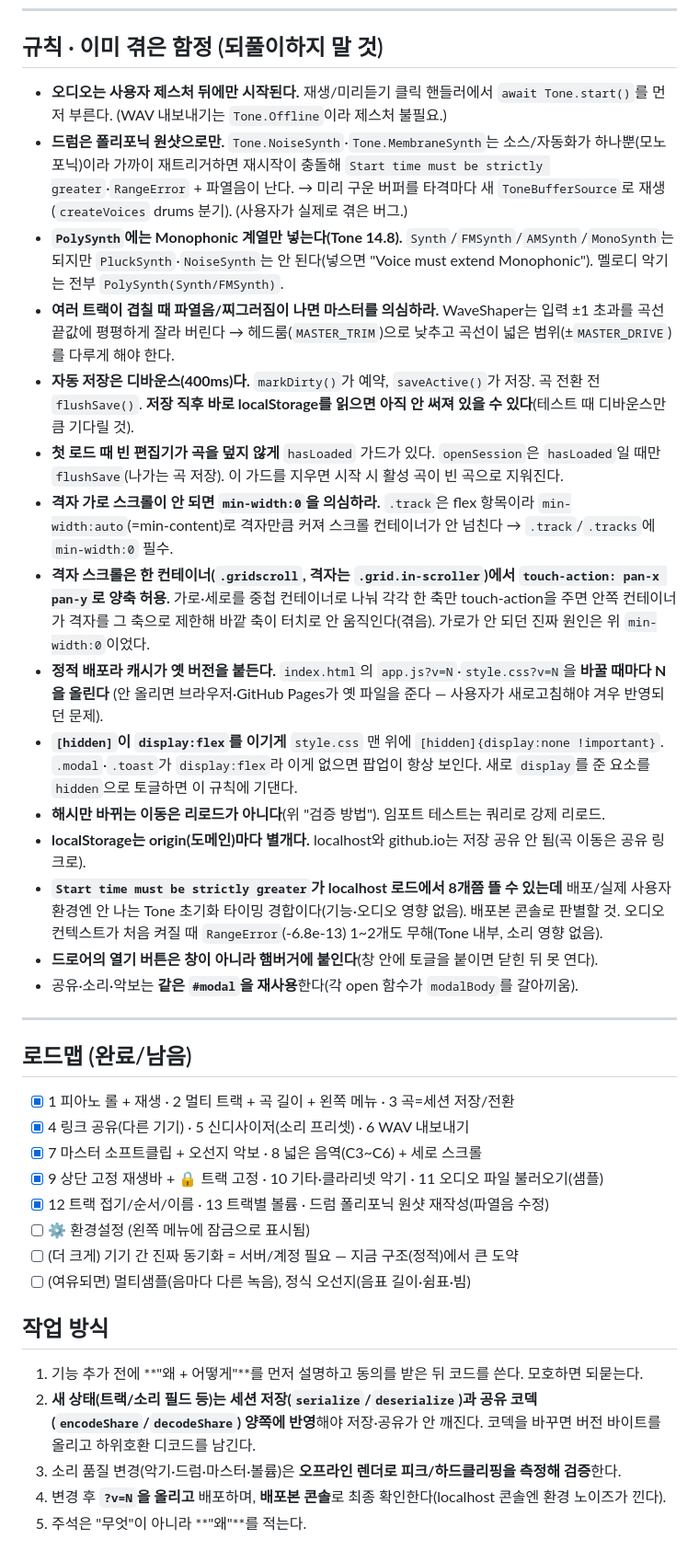
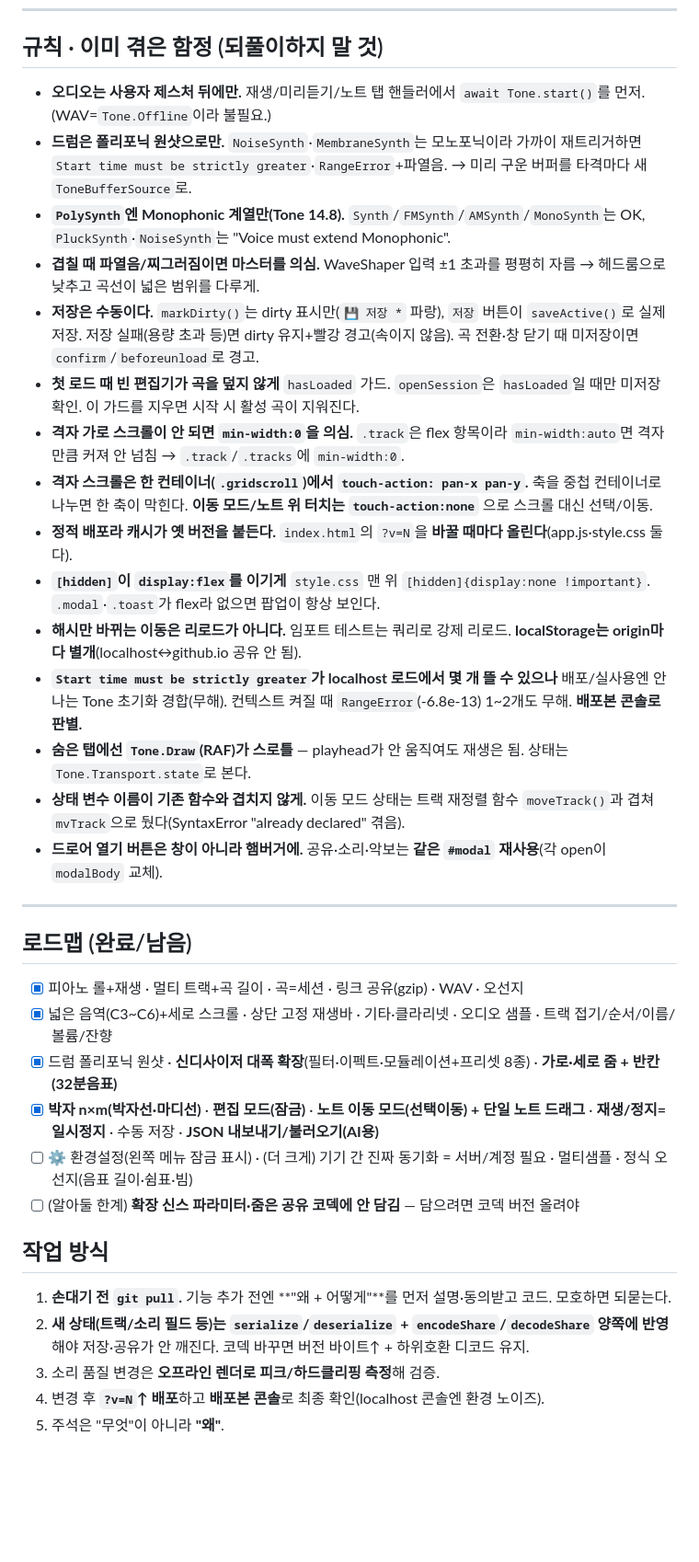
Before and after one commit to minsikim-42/musik-maker, a Markdown page: CLAUDE.md, the part around one of its changes. Shown at 92% size. Drawn GitHub-style; blank space fills up the shorter version.

```diff
--- a/CLAUDE.md
+++ b/CLAUDE.md
@@ -187,54 +212,37 @@ git add -A && git commit -m "..." && git push
 
 ## 규칙 · 이미 겪은 함정 (되풀이하지 말 것)
 
-- **오디오는 사용자 제스처 뒤에만 시작된다.** 재생/미리듣기 클릭 핸들러에서 `await Tone.start()`를 먼저 부른다.
-  (WAV 내보내기는 `Tone.Offline`이라 제스처 불필요.)
-- **드럼은 폴리포닉 원샷으로만.** `Tone.NoiseSynth`·`Tone.MembraneSynth`는 소스/자동화가 하나뿐(모노포닉)이라
-  가까이 재트리거하면 재시작이 충돌해 `Start time must be strictly greater`·`RangeError` + 파열음이 난다.
-  → 미리 구운 버퍼를 타격마다 새 `ToneBufferSource`로 재생(`createVoices` drums 분기). (사용자가 실제로 겪은 버그.)
-- **`PolySynth`에는 Monophonic 계열만 넣는다(Tone 14.8).** `Synth`/`FMSynth`/`AMSynth`/`MonoSynth`는 되지만
-  `PluckSynth`·`NoiseSynth`는 안 된다(넣으면 "Voice must extend Monophonic"). 멜로디 악기는 전부 `PolySynth(Synth/FMSynth)`.
-- **여러 트랙이 겹칠 때 파열음/찌그러짐이 나면 마스터를 의심하라.** WaveShaper는 입력 ±1 초과를 곡선 끝값에
-  평평하게 잘라 버린다 → 헤드룸(`MASTER_TRIM`)으로 낮추고 곡선이 넓은 범위(±`MASTER_DRIVE`)를 다루게 해야 한다.
-- **자동 저장은 디바운스(400ms)다.** `markDirty()`가 예약, `saveActive()`가 저장. 곡 전환 전 `flushSave()`.
-  **저장 직후 바로 localStorage를 읽으면 아직 안 써져 있을 수 있다**(테스트 때 디바운스만큼 기다릴 것).
-- **첫 로드 때 빈 편집기가 곡을 덮지 않게** `hasLoaded` 가드가 있다. `openSession`은 `hasLoaded`일 때만
-  `flushSave`(나가는 곡 저장). 이 가드를 지우면 시작 시 활성 곡이 빈 곡으로 지워진다.
-- **격자 가로 스크롤이 안 되면 `min-width:0`을 의심하라.** `.track`은 flex 항목이라 `min-width:auto`(=min-content)로
-  격자만큼 커져 스크롤 컨테이너가 안 넘친다 → `.track`/`.tracks`에 `min-width:0` 필수.
-- **격자 스크롤은 한 컨테이너(`.gridscroll`, 격자는 `.grid.in-scroller`)에서 `touch-action: pan-x pan-y`로 양축 허용.**
-  가로·세로를 중첩 컨테이너로 나눠 각각 한 축만 touch-action을 주면 안쪽 컨테이너가 격자를 그 축으로 제한해
-  바깥 축이 터치로 안 움직인다(겪음). 가로가 안 되던 진짜 원인은 위 `min-width:0`이었다.
-- **정적 배포라 캐시가 옛 버전을 붙든다.** `index.html`의 `app.js?v=N`·`style.css?v=N`을 **바꿀 때마다 N을 올린다**
-  (안 올리면 브라우저·GitHub Pages가 옛 파일을 준다 — 사용자가 새로고침해야 겨우 반영되던 문제).
-- **`[hidden]`이 `display:flex`를 이기게** `style.css` 맨 위에 `[hidden]{display:none !important}`. `.modal`·`.toast`가
-  `display:flex`라 이게 없으면 팝업이 항상 보인다. 새로 `display`를 준 요소를 `hidden`으로 토글하면 이 규칙에 기댄다.
-- **해시만 바뀌는 이동은 리로드가 아니다**(위 "검증 방법"). 임포트 테스트는 쿼리로 강제 리로드.
-- **localStorage는 origin(도메인)마다 별개다.** localhost와 github.io는 저장 공유 안 됨(곡 이동은 공유 링크로).
-- **`Start time must be strictly greater`가 localhost 로드에서 8개쯤 뜰 수 있는데** 배포/실제 사용자 환경엔
-  안 나는 Tone 초기화 타이밍 경합이다(기능·오디오 영향 없음). 배포본 콘솔로 판별할 것. 오디오 컨텍스트가
-  처음 켜질 때 `RangeError`(-6.8e-13) 1~2개도 무해(Tone 내부, 소리 영향 없음).
-- **드로어의 열기 버튼은 창이 아니라 햄버거에 붙인다**(창 안에 토글을 붙이면 닫힌 뒤 못 연다).
-- 공유·소리·악보는 **같은 `#modal`을 재사용**한다(각 open 함수가 `modalBody`를 갈아끼움).
+- **오디오는 사용자 제스처 뒤에만.** 재생/미리듣기/노트 탭 핸들러에서 `await Tone.start()`를 먼저. (WAV=`Tone.Offline`이라 불필요.)
+- **드럼은 폴리포닉 원샷으로만.** `NoiseSynth`·`MembraneSynth`는 모노포닉이라 가까이 재트리거하면 `Start time must be strictly greater`·`RangeError`+파열음. → 미리 구운 버퍼를 타격마다 새 `ToneBufferSource`로.
+- **`PolySynth`엔 Monophonic 계열만(Tone 14.8).** `Synth`/`FMSynth`/`AMSynth`/`MonoSynth`는 OK, `PluckSynth`·`NoiseSynth`는 "Voice must extend Monophonic".
+- **겹칠 때 파열음/찌그러짐이면 마스터를 의심.** WaveShaper 입력 ±1 초과를 평평히 자름 → 헤드룸으로 낮추고 곡선이 넓은 범위를 다루게.
+- **저장은 수동이다.** `markDirty()`는 dirty 표시만(`💾 저장 *` 파랑), `저장` 버튼이 `saveActive()`로 실제 저장. 저장 실패(용량 초과 등)면 dirty 유지+빨강 경고(속이지 않음). 곡 전환·창 닫기 때 미저장이면 `confirm`/`beforeunload`로 경고.
+- **첫 로드 때 빈 편집기가 곡을 덮지 않게** `hasLoaded` 가드. `openSession`은 `hasLoaded`일 때만 미저장 확인. 이 가드를 지우면 시작 시 활성 곡이 지워진다.
+- **격자 가로 스크롤이 안 되면 `min-width:0`을 의심.** `.track`은 flex 항목이라 `min-width:auto`면 격자만큼 커져 안 넘침 → `.track`/`.tracks`에 `min-width:0`.
+- **격자 스크롤은 한 컨테이너(`.gridscroll`)에서 `touch-action: pan-x pan-y`.** 축을 중첩 컨테이너로 나누면 한 축이 막힌다. **이동 모드/노트 위 터치는 `touch-action:none`** 으로 스크롤 대신 선택/이동.
+- **정적 배포라 캐시가 옛 버전을 붙든다.** `index.html`의 `?v=N`을 **바꿀 때마다 올린다**(app.js·style.css 둘 다).
+- **`[hidden]`이 `display:flex`를 이기게** `style.css` 맨 위 `[hidden]{display:none !important}`. `.modal`·`.toast`가 flex라 없으면 팝업이 항상 보인다.
+- **해시만 바뀌는 이동은 리로드가 아니다.** 임포트 테스트는 쿼리로 강제 리로드. **localStorage는 origin마다 별개**(localhost↔github.io 공유 안 됨).
+- **`Start time must be strictly greater`가 localhost 로드에서 몇 개 뜰 수 있으나** 배포/실사용엔 안 나는 Tone 초기화 경합(무해). 컨텍스트 켜질 때 `RangeError`(-6.8e-13) 1~2개도 무해. **배포본 콘솔로 판별.**
+- **숨은 탭에선 `Tone.Draw`(RAF)가 스로틀** — playhead가 안 움직여도 재생은 됨. 상태는 `Tone.Transport.state`로 본다.
+- **상태 변수 이름이 기존 함수와 겹치지 않게.** 이동 모드 상태는 트랙 재정렬 함수 `moveTrack()`과 겹쳐 `mvTrack`으로 뒀다(SyntaxError "already declared" 겪음).
+- **드로어 열기 버튼은 창이 아니라 햄버거에.** 공유·소리·악보는 **같은 `#modal` 재사용**(각 open이 `modalBody` 교체).
 
 ---
 
 ## 로드맵 (완료/남음)
 
-- [x] 1 피아노 롤 + 재생  ·  2 멀티 트랙 + 곡 길이 + 왼쪽 메뉴  ·  3 곡=세션 저장/전환
-- [x] 4 링크 공유(다른 기기)  ·  5 신디사이저(소리 프리셋)  ·  6 WAV 내보내기
-- [x] 7 마스터 소프트클립 + 오선지 악보  ·  8 넓은 음역(C3~C6) + 세로 스크롤
-- [x] 9 상단 고정 재생바 + 🔒 트랙 고정  ·  10 기타·클라리넷 악기  ·  11 오디오 파일 불러오기(샘플)
-- [x] 12 트랙 접기/순서/이름  ·  13 트랙별 볼륨  ·  드럼 폴리포닉 원샷 재작성(파열음 수정)
-- [ ] ⚙️ 환경설정 (왼쪽 메뉴에 잠금으로 표시됨)
-- [ ] (더 크게) 기기 간 진짜 동기화 = 서버/계정 필요 — 지금 구조(정적)에서 큰 도약
-- [ ] (여유되면) 멀티샘플(음마다 다른 녹음), 정식 오선지(음표 길이·쉼표·빔)
+- [x] 피아노 롤+재생 · 멀티 트랙+곡 길이 · 곡=세션 · 링크 공유(gzip) · WAV · 오선지
+- [x] 넓은 음역(C3~C6)+세로 스크롤 · 상단 고정 재생바 · 기타·클라리넷 · 오디오 샘플 · 트랙 접기/순서/이름/볼륨/잔향
+- [x] 드럼 폴리포닉 원샷 · **신디사이저 대폭 확장**(필터·이펙트·모듈레이션+프리셋 8종) · **가로·세로 줌 + 반칸(32분음표)**
+- [x] **박자 n×m(박자선·마디선)** · **편집 모드(잠금)** · **노트 이동 모드(선택이동) + 단일 노트 드래그** · **재생/정지=일시정지** · 수동 저장 · **JSON 내보내기/불러오기(AI용)**
+- [ ] ⚙️ 환경설정(왼쪽 메뉴 잠금 표시) · (더 크게) 기기 간 진짜 동기화 = 서버/계정 필요 · 멀티샘플 · 정식 오선지(음표 길이·쉼표·빔)
+- [ ] (알아둘 한계) **확장 신스 파라미터·줌은 공유 코덱에 안 담김** — 담으려면 코덱 버전 올려야
 
 ## 작업 방식
 
-1. 기능 추가 전에 **"왜 + 어떻게"**를 먼저 설명하고 동의를 받은 뒤 코드를 쓴다. 모호하면 되묻는다.
-2. **새 상태(트랙/소리 필드 등)는 세션 저장(`serialize`/`deserialize`)과 공유 코덱(`encodeShare`/`decodeShare`)
-   양쪽에 반영**해야 저장·공유가 안 깨진다. 코덱을 바꾸면 버전 바이트를 올리고 하위호환 디코드를 남긴다.
-3. 소리 품질 변경(악기·드럼·마스터·볼륨)은 **오프라인 렌더로 피크/하드클리핑을 측정해 검증**한다.
-4. 변경 후 **`?v=N`을 올리고** 배포하며, **배포본 콘솔**로 최종 확인한다(localhost 콘솔엔 환경 노이즈가 낀다).
-5. 주석은 "무엇"이 아니라 **"왜"**를 적는다.
+1. **손대기 전 `git pull`.** 기능 추가 전엔 **"왜 + 어떻게"**를 먼저 설명·동의받고 코드. 모호하면 되묻는다.
+2. **새 상태(트랙/소리 필드 등)는 `serialize`/`deserialize` + `encodeShare`/`decodeShare` 양쪽에 반영**해야 저장·공유가 안 깨진다. 코덱 바꾸면 버전 바이트↑ + 하위호환 디코드 유지.
+3. 소리 품질 변경은 **오프라인 렌더로 피크/하드클리핑 측정**해 검증.
+4. 변경 후 **`?v=N`↑ 배포**하고 **배포본 콘솔**로 최종 확인(localhost 콘솔엔 환경 노이즈).
+5. 주석은 "무엇"이 아니라 **"왜"**.
```
Also changed, not shown: other parts of CLAUDE.md (+128 -103 lines), README.md (+9 -2 lines).
